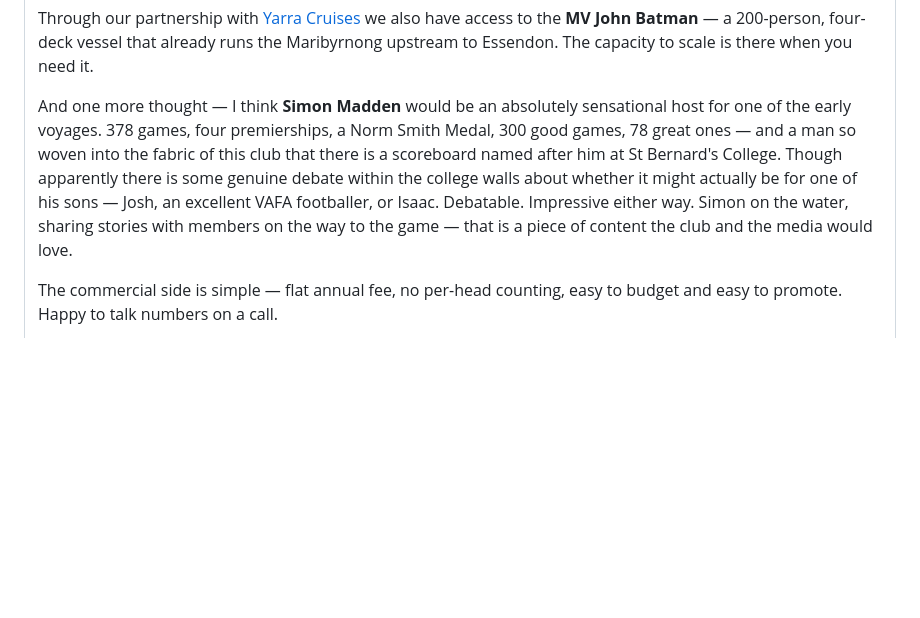
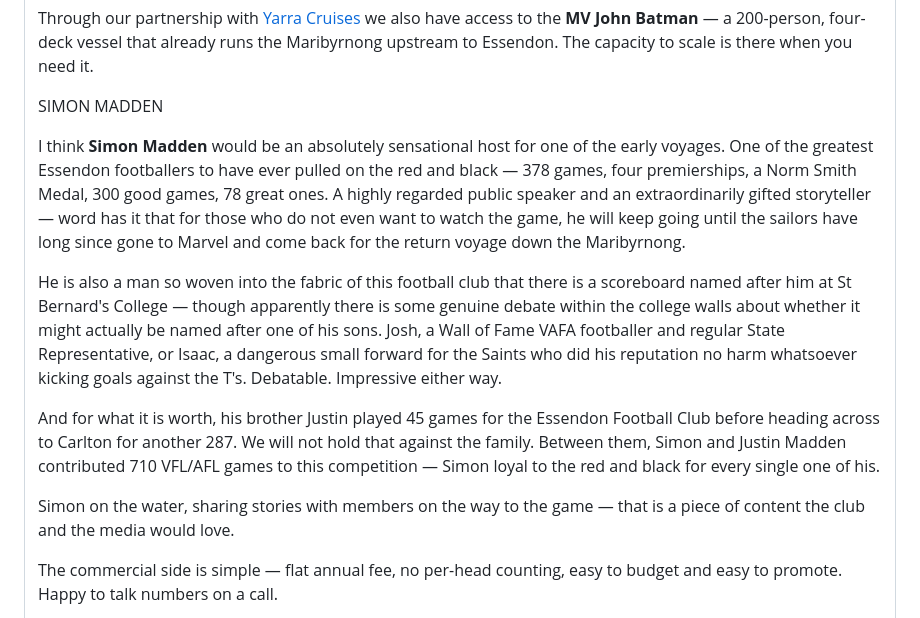
Before and after one commit to PaddyGallivan/bomber-boat, a Markdown page: docs/bb-efc-partnership-email.md, the part around the change. Rendered like a GitHub page; blank space fills up the shorter version.

Commit message:
EFC email v14 — expanded Simon Madden section with Josh/Isaac detail

```diff
--- a/docs/bb-efc-partnership-email.md
+++ b/docs/bb-efc-partnership-email.md
@@ -21,7 +21,15 @@
 
 <p>Through our partnership with <a href="https://yarracruises.com.au" style="color:#C8102E;">Yarra Cruises</a> we also have access to the <b>MV John Batman</b> &#8212; a 200-person, four-deck vessel that already runs the Maribyrnong upstream to Essendon. The capacity to scale is there when you need it.</p>
 
-<p>And one more thought &#8212; I think <b>Simon Madden</b> would be an absolutely sensational host for one of the early voyages. 378 games, four premierships, a Norm Smith Medal, 300 good games, 78 great ones &#8212; and a man so woven into the fabric of this club that there is a scoreboard named after him at St Bernard&#39;s College. Though apparently there is some genuine debate within the college walls about whether it might actually be for one of his sons &#8212; Josh, an excellent VAFA footballer, or Isaac. Debatable. Impressive either way. Simon on the water, sharing stories with members on the way to the game &#8212; that is a piece of content the club and the media would love.</p>
+<p style="color:#C8102E;font-weight:bold;font-size:16px;margin-bottom:4px;">SIMON MADDEN</p>
+
+<p>I think <b>Simon Madden</b> would be an absolutely sensational host for one of the early voyages. One of the greatest Essendon footballers to have ever pulled on the red and black &#8212; 378 games, four premierships, a Norm Smith Medal, 300 good games, 78 great ones. A highly regarded public speaker and an extraordinarily gifted storyteller &#8212; word has it that for those who do not even want to watch the game, he will keep going until the sailors have long since gone to Marvel and come back for the return voyage down the Maribyrnong.</p>
+
+<p>He is also a man so woven into the fabric of this football club that there is a scoreboard named after him at St Bernard&#39;s College &#8212; though apparently there is some genuine debate within the college walls about whether it might actually be named after one of his sons. Josh, a Wall of Fame VAFA footballer and regular State Representative, or Isaac, a dangerous small forward for the Saints who did his reputation no harm whatsoever kicking goals against the T&#39;s. Debatable. Impressive either way.</p>
+
+<p>And for what it is worth, his brother Justin played 45 games for the Essendon Football Club before heading across to Carlton for another 287. We will not hold that against the family. Between them, Simon and Justin Madden contributed 710 VFL/AFL games to this competition &#8212; Simon loyal to the red and black for every single one of his.</p>
+
+<p>Simon on the water, sharing stories with members on the way to the game &#8212; that is a piece of content the club and the media would love.</p>
 
 <p>The commercial side is simple &#8212; flat annual fee, no per-head counting, easy to budget and easy to promote. Happy to talk numbers on a call.</p>
 
```
